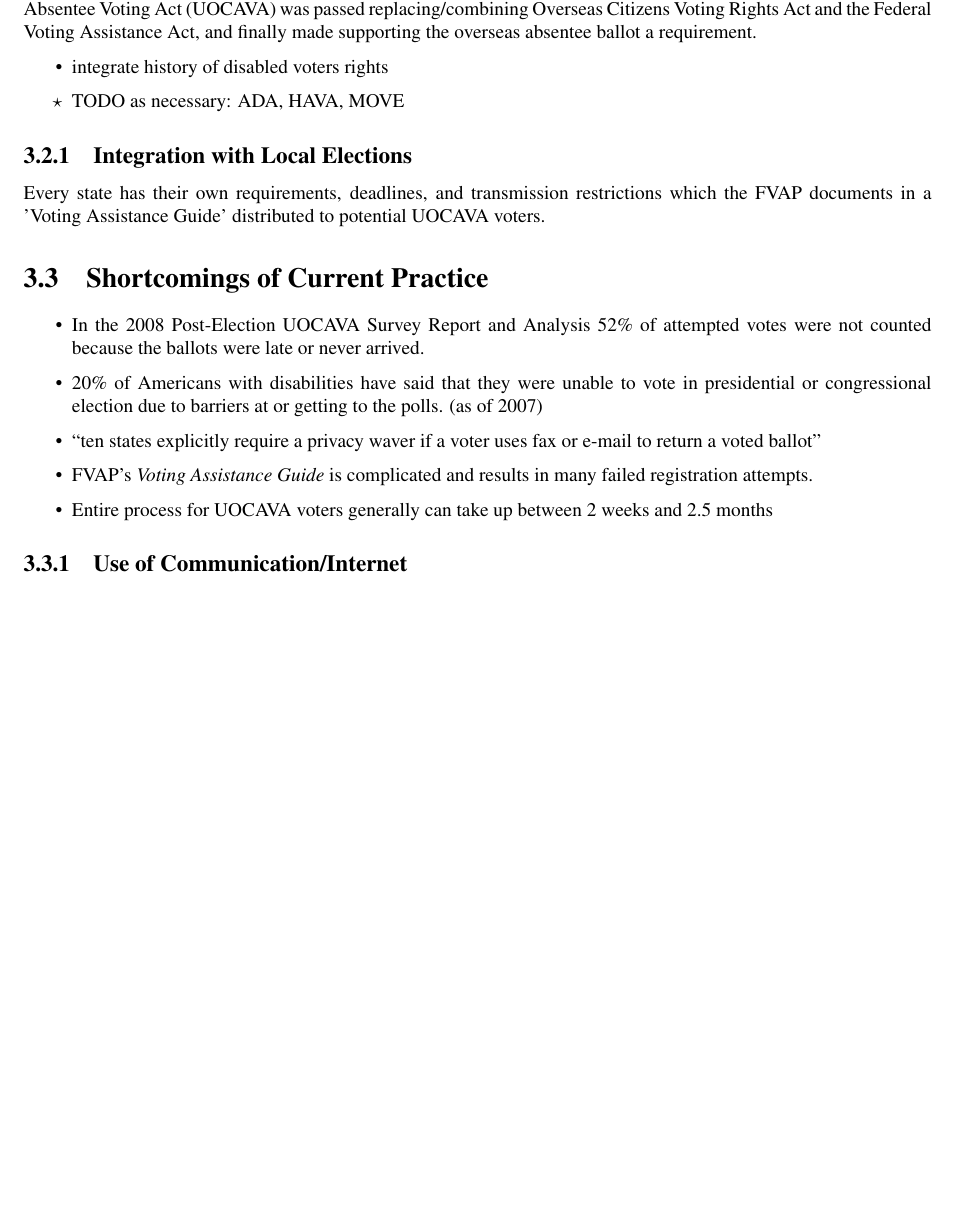
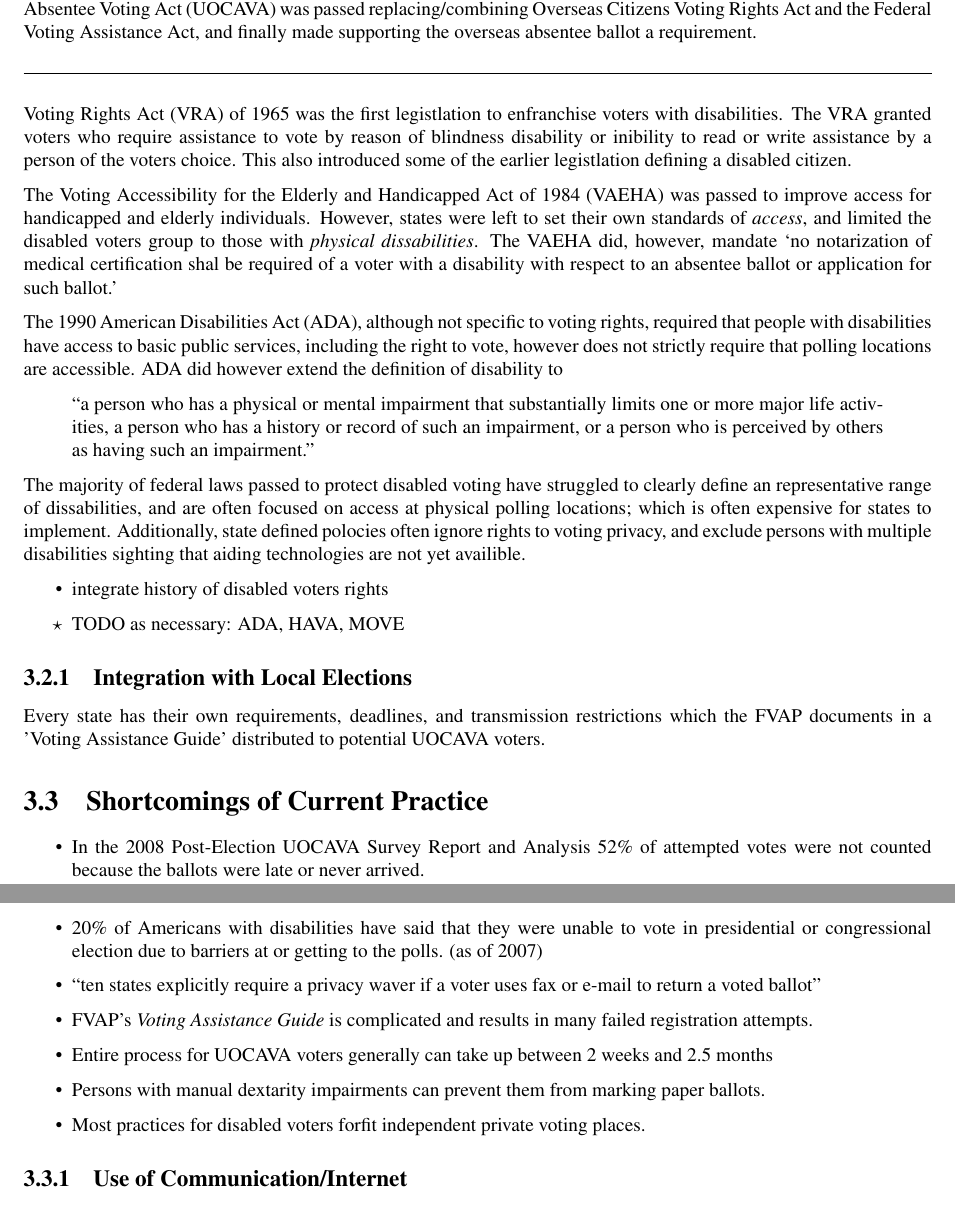
Before and after one commit to GaloisInc/e2eviv, a LaTeX thesis (report/report.tex, which reads report/remote_voting.tex): part of page 10 of 39 before the commit and two parts of pages 10 and 11 of 39 after it, the two joined at a grey line, cut so that both start at the same text, the shorter picture padded with empty space. Compiled offline with pdfLaTeX.

Commit message:
paragraphs history of disabled voters, some stuff commented out

```diff
--- a/report/remote_voting.tex
+++ b/report/remote_voting.tex
@@ -80,6 +80,40 @@ Progress with absentee civilian vote was a further behind. In 1896, states began
 
 By 1986, combatant attitudes towards overseas votes had finally settled, and the Uniformed and Overseas Citizens Absentee Voting Act (UOCAVA) was passed replacing/combining Overseas Citizens Voting Rights Act and the Federal Voting Assistance Act, and finally made supporting the overseas absentee ballot a requirement.
 
+\hspace{2em}
+\hrule
+\hspace{2em}
+
+Voting Rights Act (VRA) of 1965 was the first legistlation to enfranchise voters with disabilities. The VRA granted voters who require assistance to vote by reason of blindness disability or inibility to read or write assistance by a person of the voters choice. This also introduced some of the earlier legistlation defining a disabled citizen.
+
+The Voting Accessibility for the Elderly and Handicapped Act of 1984 (VAEHA) was passed to improve access for handicapped and elderly individuals. However, states were left to set their own standards of {\em access}, and limited the disabled voters group to those with {\em physical dissabilities}. The VAEHA did, however, mandate `no notarization of medical certification shal be required of a voter with a disability with respect to an absentee ballot or application for such ballot.'
+
+The 1990 American Disabilities Act (ADA), although not specific to voting rights, required that people with disabilities have access to basic public services, including the right to vote, however does not strictly require that polling locations are accessible. ADA did however extend the definition of disability to
+\begin{quote}``a person who has a physical or mental impairment that substantially limits one or more major life activities, a person who has a history or record of such an impairment, or a person who is perceived by others as having such an impairment.''
+\end{quote}
+
+The majority of federal laws passed to protect disabled voting have struggled to clearly define an representative range of dissabilities, and are often focused on access at physical polling locations; which is often expensive for states to implement. Additionally, state defined polocies often ignore rights to voting privacy, and exclude persons with multiple disabilities sighting that aiding technologies are not yet availible.
+
+
+%Unfortunately most states claim to be unable to handle the costs associated with providing appropriate voting technologies.
+
+%much of this cost falls on the state to implement, and is co
+
+
+
+%designate restrictions on physical polling locations.
+
+
+% federal law passed including disabled
+
+%American voting laws didn't
+
+%With the passage of the Amarican Dissabities Act (ADA) in
+
+% Unfortunately, states found the ne
+
+%Voting Accessibility for the Elderly and Handicapped Act of 1984
+
 \begin{itemize}
 \item integrate history of disabled voters rights
 \item[$\star$] TODO as necessary: ADA, HAVA, MOVE
@@ -97,6 +131,8 @@ Every state has their own requirements, deadlines, and transmission restrictions
 \item ``ten states explicitly require a privacy waver if a voter uses fax or e-mail to return a voted ballot''
 \item FVAP's {\em Voting Assistance Guide} is complicated and results in many failed registration attempts.
 \item Entire process for UOCAVA voters generally can take up between 2 weeks and 2.5 months
+\item Persons with manual dextarity impairments can prevent them from marking paper ballots.
+\item Most practices for disabled voters forfit independent private voting places.
 \end{itemize}
 
 \subsection{Use of Communication/Internet}
```
